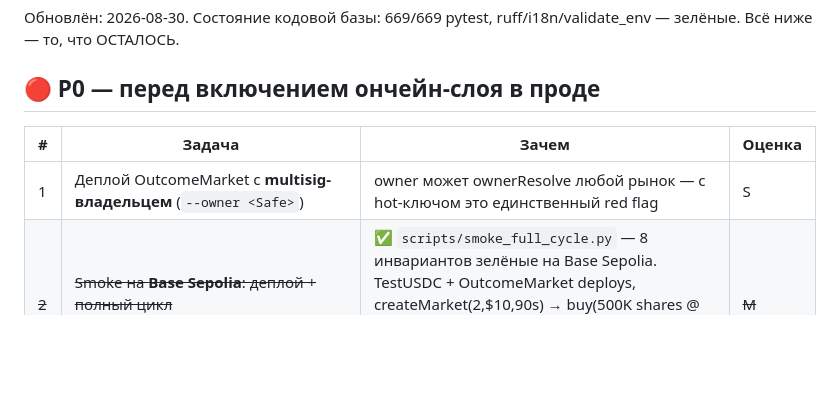
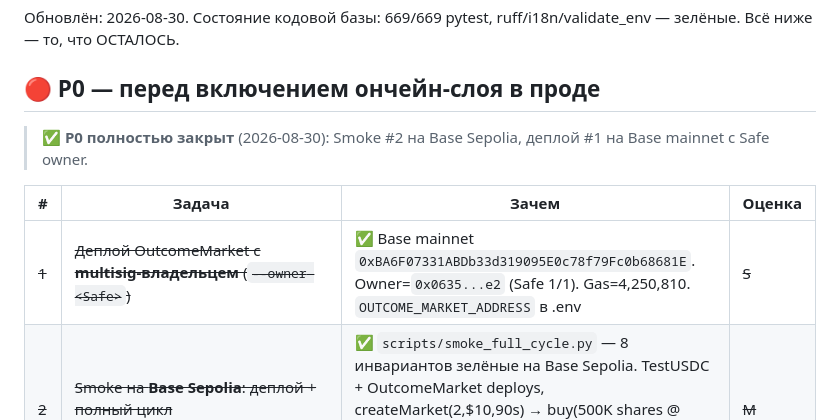
Before and after one commit to ssrjkk/Tippy-on-base, a Markdown page: docs/BACKLOG.md, the part around the change. Drawn GitHub-style; blank space fills up the shorter version.

Commit message:
#1: deploy OutcomeMarket on Base mainnet (owner=Safe 0x0635...e2)
- Contract: 0xBA6F07331ABDb33d319095E0c78f79Fc0b68681E
- Gas: 4,250,810 | Block: 50,697,665
- OUTCOME_MARKET_ADDRESS wired to .env
- P0 backlog fully closed

```diff
--- a/docs/BACKLOG.md
+++ b/docs/BACKLOG.md
@@ -4,9 +4,11 @@
 
 ## 🔴 P0 — перед включением ончейн-слоя в проде
 
+> ✅ **P0 полностью закрыт** (2026-08-30): Smoke #2 на Base Sepolia, деплой #1 на Base mainnet с Safe owner.
+
 | # | Задача | Зачем | Оценка |
 |---|---|---|---|
-| 1 | Деплой OutcomeMarket с **multisig-владельцем** (`--owner <Safe>`) | owner может ownerResolve любой рынок — с hot-ключом это единственный red flag | S |
+| ~~1~~ | ~~Деплой OutcomeMarket с **multisig-владельцем** (`--owner <Safe>`)~~ | ✅ Base mainnet `0xBA6F07331ABDb33d319095E0c78f79Fc0b68681E`. Owner=`0x0635...e2` (Safe 1/1). Gas=4,250,810. `OUTCOME_MARKET_ADDRESS` в .env | ~~S~~ |
 | ~~2~~ | ~~Smoke на **Base Sepolia**: деплой + полный цикл /oc_create→buy→resolve→redeem~~ | ✅ `scripts/smoke_full_cycle.py` — 8 инвариантов зелёные на Base Sepolia. TestUSDC + OutcomeMarket deploys, createMarket(2,$10,90s) → buy(500K shares @ ~$0.50) → ownerResolve(winner=1) → redeem. Profit: $247K micro-USDC. L2 RPC requires polling for state propagation. | ~~M~~ |
 | ~~3~~ | ~~Пуш `dcef58c` + зелёный прогон CI на GitHub~~ | ✅ запушено (`f6f51e7`, `088fa6b`) | ~~S~~ |
 
```
